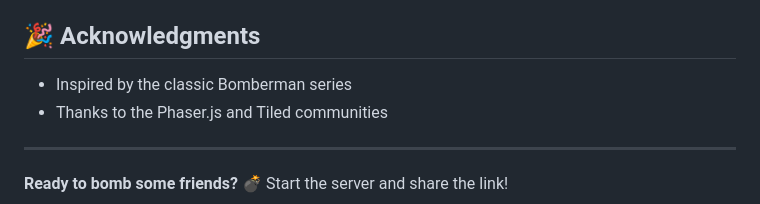
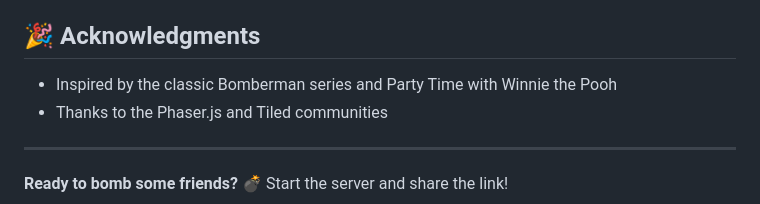
Before and after one commit to fmach24/Bomboclat, a Markdown page: README.md, the part around the change. GitHub-like rendering.

Commit message:
Update README.md
Updated acknowledgment section to include 'Party Time with Winnie the Pooh' as an inspiration.

```diff
--- a/README.md
+++ b/README.md
@@ -127,7 +127,7 @@ const MAX_ACTIVE_POWERUPS = 5; // Max powerups on map
 
 ## 🎉 Acknowledgments
 
-- Inspired by the classic Bomberman series
+- Inspired by the classic Bomberman series and Party Time with Winnie the Pooh
 - Thanks to the Phaser.js and Tiled communities
 
 ---
```
